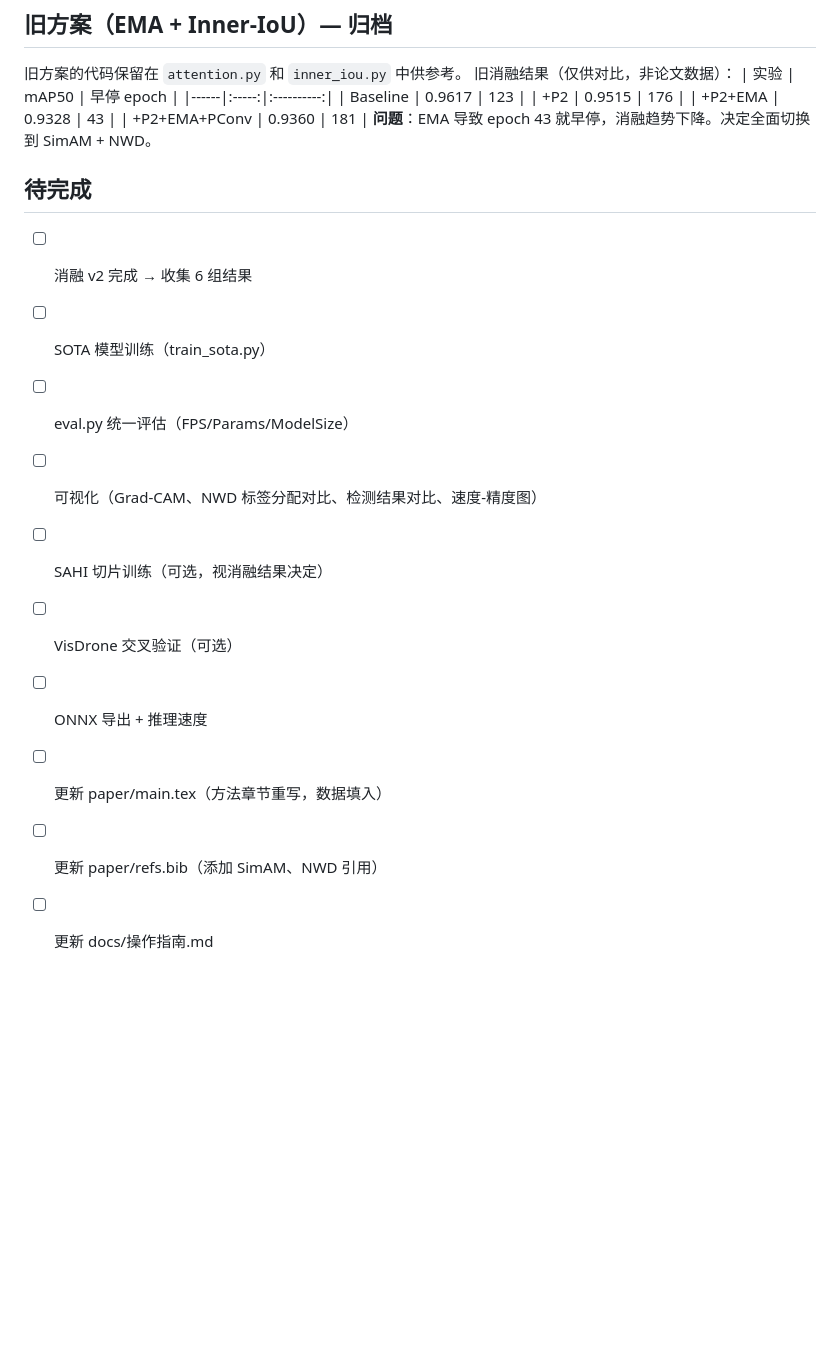
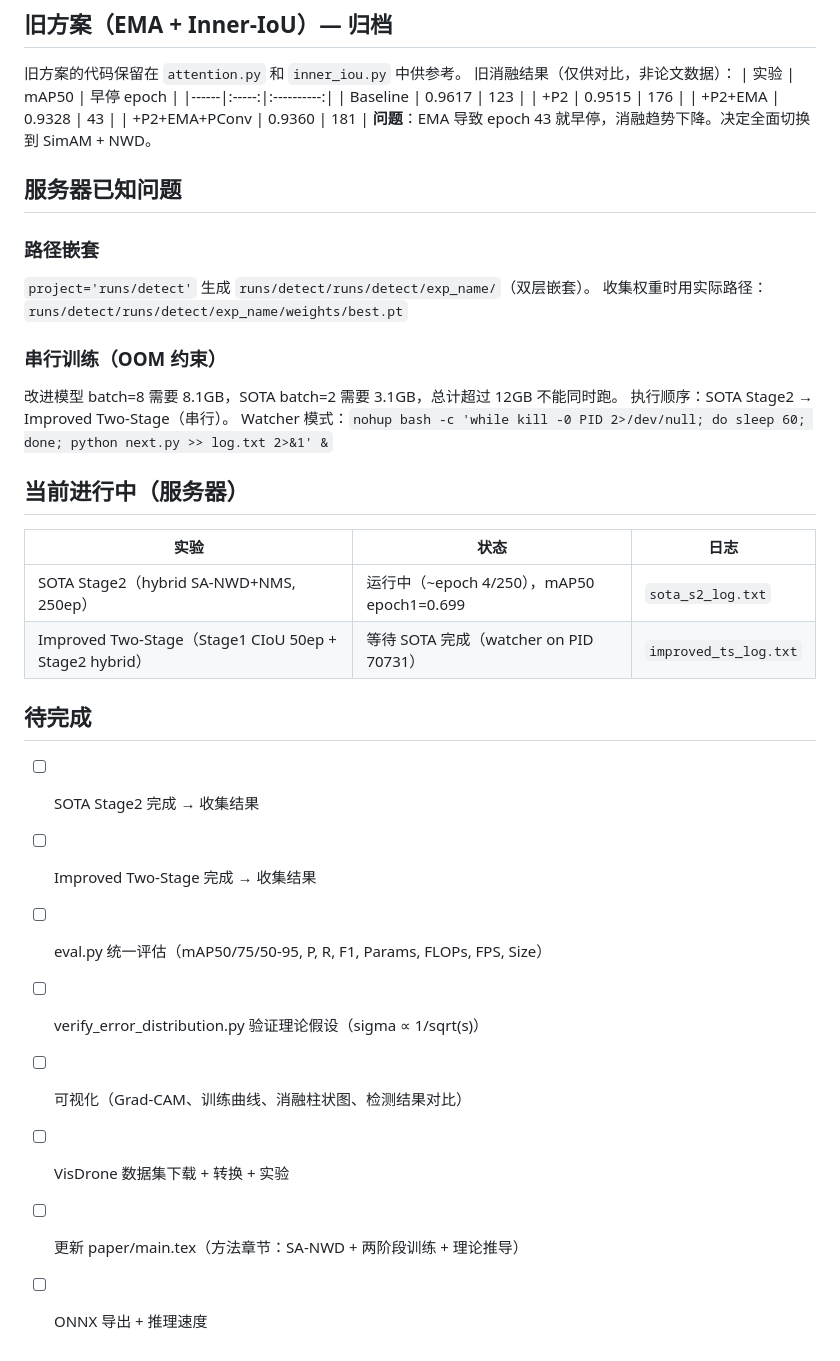
Before and after one commit to 123asdc-it/improved-yolov11-uav, a Markdown page: docs/CLAUDE.md, the part around the change. Rendered like a GitHub page; blank space fills up the shorter version.

Commit message:
Docs: update CLAUDE.md with server issues, current experiment status, revised todo list
Added:
- Known server issues: path nesting (runs/detect/runs/detect/), OOM serial constraint
- Watcher pattern for sequential experiments
- Current experiment table (SOTA Stage2 running, Improved TS waiting)
- Updated todo list reflecting actual current state

```diff
--- a/docs/CLAUDE.md
+++ b/docs/CLAUDE.md
@@ -122,15 +122,31 @@
 | +P2+EMA+PConv | 0.9360 | 181 |
 **问题**：EMA 导致 epoch 43 就早停，消融趋势下降。决定全面切换到 SimAM + NWD。
 
+## 服务器已知问题
+
+### 路径嵌套
+`project='runs/detect'` 生成 `runs/detect/runs/detect/exp_name/`（双层嵌套）。
+收集权重时用实际路径：`runs/detect/runs/detect/exp_name/weights/best.pt`
+
+### 串行训练（OOM 约束）
+改进模型 batch=8 需要 8.1GB，SOTA batch=2 需要 3.1GB，总计超过 12GB 不能同时跑。
+执行顺序：SOTA Stage2 → Improved Two-Stage（串行）。
+Watcher 模式：`nohup bash -c 'while kill -0 PID 2>/dev/null; do sleep 60; done; python next.py >> log.txt 2>&1' &`
+
+## 当前进行中（服务器）
+
+| 实验 | 状态 | 日志 |
+|------|------|------|
+| SOTA Stage2（hybrid SA-NWD+NMS, 250ep） | 运行中（~epoch 4/250），mAP50 epoch1=0.699 | `sota_s2_log.txt` |
+| Improved Two-Stage（Stage1 CIoU 50ep + Stage2 hybrid） | 等待 SOTA 完成（watcher on PID 70731） | `improved_ts_log.txt` |
+
 ## 待完成
 
-- [ ] 消融 v2 完成 → 收集 6 组结果
-- [ ] SOTA 模型训练（train_sota.py）
-- [ ] eval.py 统一评估（FPS/Params/ModelSize）
-- [ ] 可视化（Grad-CAM、NWD 标签分配对比、检测结果对比、速度-精度图）
-- [ ] SAHI 切片训练（可选，视消融结果决定）
-- [ ] VisDrone 交叉验证（可选）
+- [ ] SOTA Stage2 完成 → 收集结果
+- [ ] Improved Two-Stage 完成 → 收集结果
+- [ ] eval.py 统一评估（mAP50/75/50-95, P, R, F1, Params, FLOPs, FPS, Size）
+- [ ] verify_error_distribution.py 验证理论假设（sigma ∝ 1/sqrt(s)）
+- [ ] 可视化（Grad-CAM、训练曲线、消融柱状图、检测结果对比）
+- [ ] VisDrone 数据集下载 + 转换 + 实验
+- [ ] 更新 paper/main.tex（方法章节：SA-NWD + 两阶段训练 + 理论推导）
 - [ ] ONNX 导出 + 推理速度
-- [ ] 更新 paper/main.tex（方法章节重写，数据填入）
-- [ ] 更新 paper/refs.bib（添加 SimAM、NWD 引用）
-- [ ] 更新 docs/操作指南.md
```
